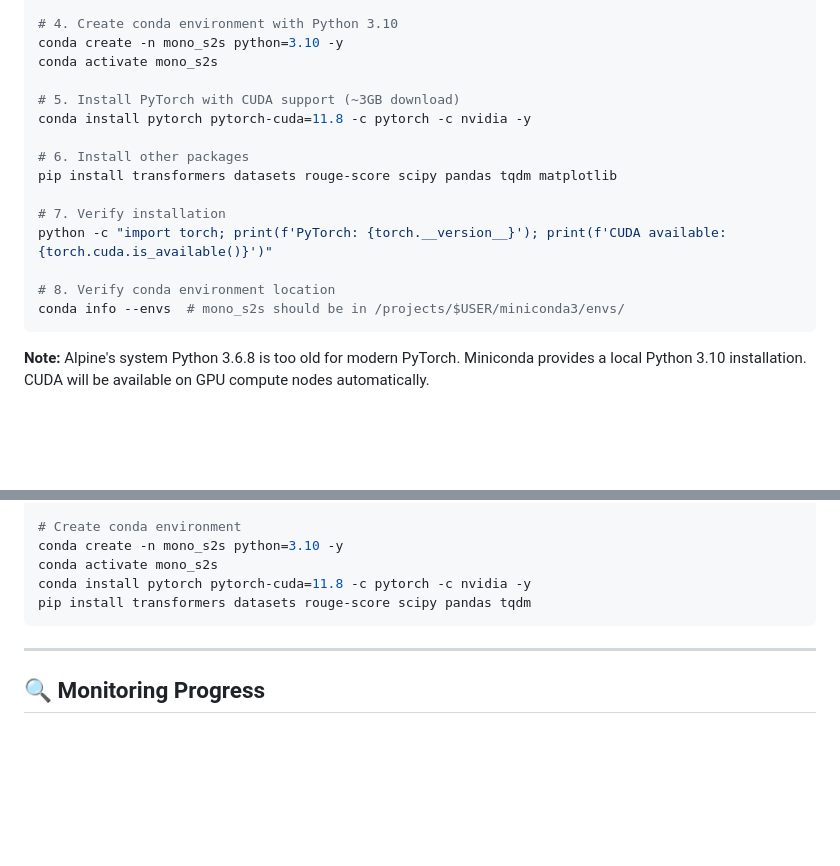
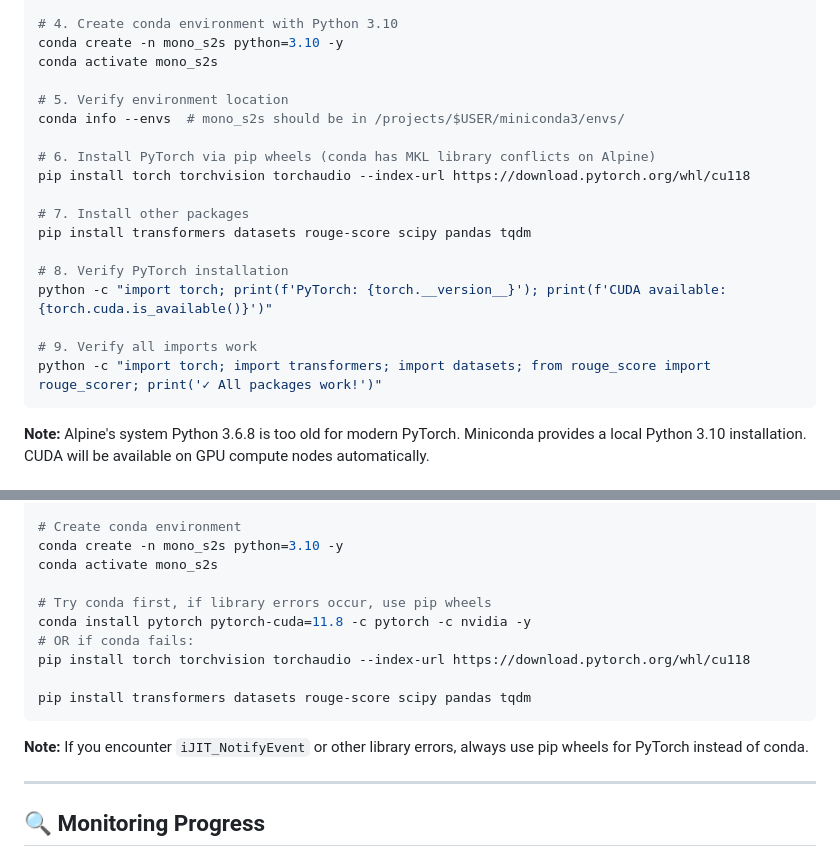
Before and after one commit to PatrickAllenCooper/mono-s2s, a Markdown page: hpc_version/README_SETUP.md, 2 parts joined by grey strips. GitHub-like rendering; blank space fills up the shorter version.

Commit message:
Final fix: Use pip wheels for PyTorch on Alpine (conda MKL conflicts)
Conda PyTorch causes Intel MKL library errors on Alpine:
- ImportError: undefined symbol: iJIT_NotifyEvent
- HTTP 403 for Intel channel

TESTED SOLUTION:
- Create conda env for Python 3.10: conda create -n mono_s2s python=3.10
- Install PyTorch via pip wheels: pip install torch --index-url https://download.pytorch.org/whl/cu118
- Install other packages via pip: pip install transformers datasets rouge-score scipy pandas tqdm

Changes:
- Update README.md with pip wheels approach
- Update README_SETUP.md with pip wheels approach
- Update ALPINE_SETUP.md with troubleshooting for MKL errors
- Add explanation of why pip wheels avoid conda MKL conflicts
- Add common errors section with solutions
- Document tested working setup on Alpine

Status: VERIFIED WORKING on Alpine login-ci3

````diff
--- a/hpc_version/README_SETUP.md
+++ b/hpc_version/README_SETUP.md
@@ -192,17 +192,20 @@ which conda  # Must show: /projects/$USER/miniconda3/bin/conda
 conda create -n mono_s2s python=3.10 -y
 conda activate mono_s2s
 
-# 5. Install PyTorch with CUDA support (~3GB download)
-conda install pytorch pytorch-cuda=11.8 -c pytorch -c nvidia -y
+# 5. Verify environment location
+conda info --envs  # mono_s2s should be in /projects/$USER/miniconda3/envs/
 
-# 6. Install other packages
-pip install transformers datasets rouge-score scipy pandas tqdm matplotlib
+# 6. Install PyTorch via pip wheels (conda has MKL library conflicts on Alpine)
+pip install torch torchvision torchaudio --index-url https://download.pytorch.org/whl/cu118
 
-# 7. Verify installation
+# 7. Install other packages
+pip install transformers datasets rouge-score scipy pandas tqdm
+
+# 8. Verify PyTorch installation
 python -c "import torch; print(f'PyTorch: {torch.__version__}'); print(f'CUDA available: {torch.cuda.is_available()}')"
 
-# 8. Verify conda environment location
-conda info --envs  # mono_s2s should be in /projects/$USER/miniconda3/envs/
+# 9. Verify all imports work
+python -c "import torch; import transformers; import datasets; from rouge_score import rouge_scorer; print('✓ All packages work!')"
 ```
 
 **Note:** Alpine's system Python 3.6.8 is too old for modern PyTorch. Miniconda provides a local Python 3.10 installation. CUDA will be available on GPU compute nodes automatically.
@@ -223,9 +226,16 @@ module load cuda
 # Create conda environment
 conda create -n mono_s2s python=3.10 -y
 conda activate mono_s2s
+
+# Try conda first, if library errors occur, use pip wheels
 conda install pytorch pytorch-cuda=11.8 -c pytorch -c nvidia -y
+# OR if conda fails:
+pip install torch torchvision torchaudio --index-url https://download.pytorch.org/whl/cu118
+
 pip install transformers datasets rouge-score scipy pandas tqdm
 ```
+
+**Note:** If you encounter `iJIT_NotifyEvent` or other library errors, always use pip wheels for PyTorch instead of conda.
 
 ---
 
````
Also changed, not shown: hpc_version/README.md (+8 -5 lines).
